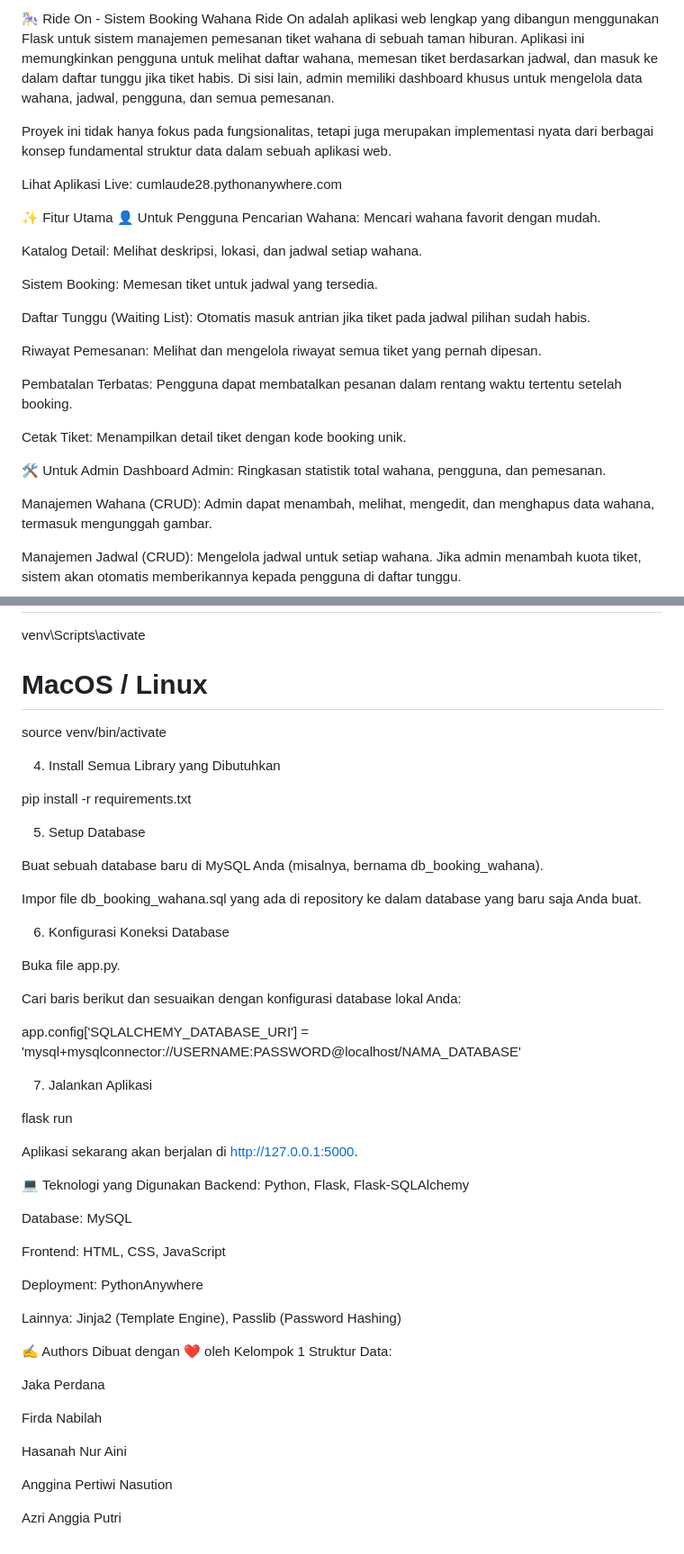
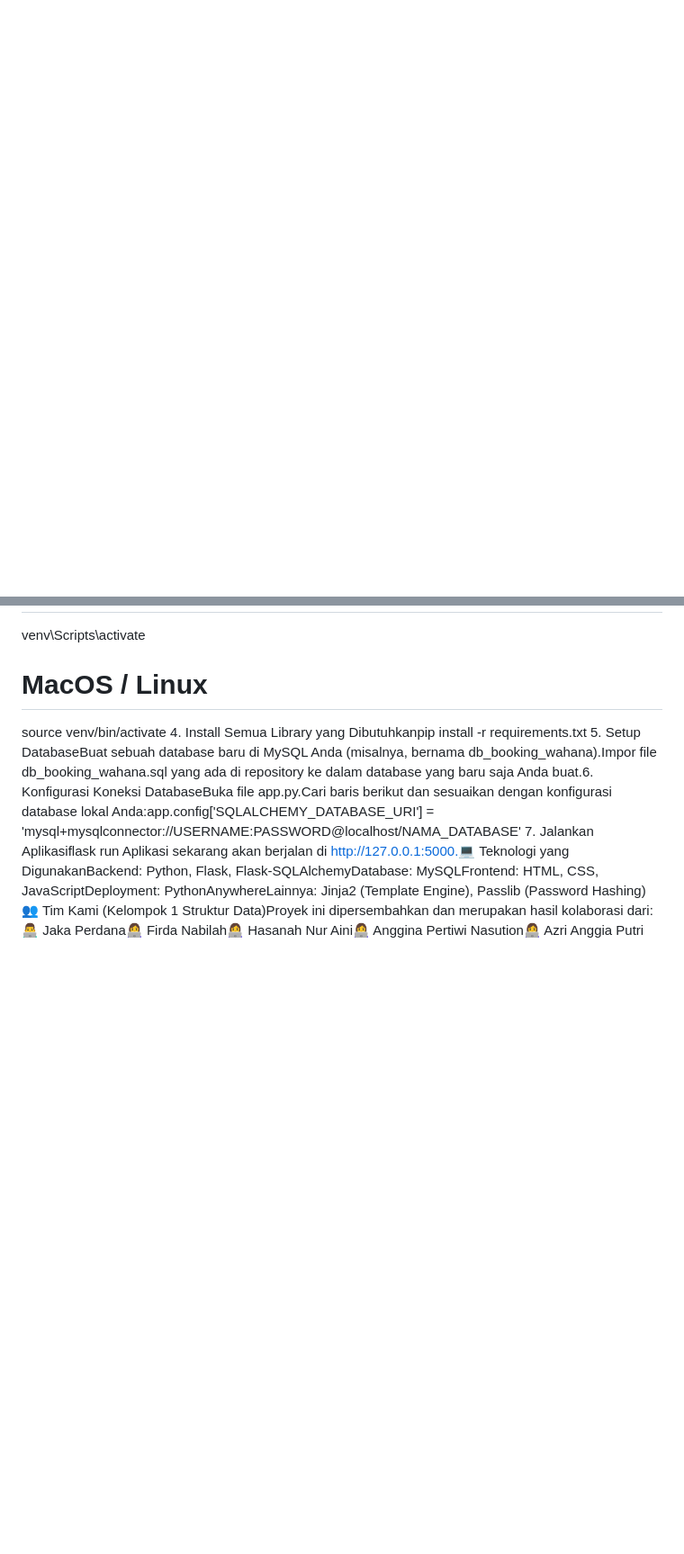
Before and after one commit to Anang-Programmer/booking-wahana, a Markdown page: README.md, 2 parts joined by grey strips. Shown: that part at 90% size. GitHub-like rendering; blank space fills up the shorter version.

```diff
--- a/README.md
+++ b/README.md
@@ -1,30 +0,0 @@
-🎠 Ride On - Sistem Booking Wahana
-Ride On adalah aplikasi web lengkap yang dibangun menggunakan Flask untuk sistem manajemen pemesanan tiket wahana di sebuah taman hiburan. Aplikasi ini memungkinkan pengguna untuk melihat daftar wahana, memesan tiket berdasarkan jadwal, dan masuk ke dalam daftar tunggu jika tiket habis. Di sisi lain, admin memiliki dashboard khusus untuk mengelola data wahana, jadwal, pengguna, dan semua pemesanan.
-
-Proyek ini tidak hanya fokus pada fungsionalitas, tetapi juga merupakan implementasi nyata dari berbagai konsep fundamental struktur data dalam sebuah aplikasi web.
-
-Lihat Aplikasi Live: cumlaude28.pythonanywhere.com
-
-✨ Fitur Utama
-👤 Untuk Pengguna
-Pencarian Wahana: Mencari wahana favorit dengan mudah.
-
-Katalog Detail: Melihat deskripsi, lokasi, dan jadwal setiap wahana.
-
-Sistem Booking: Memesan tiket untuk jadwal yang tersedia.
-
-Daftar Tunggu (Waiting List): Otomatis masuk antrian jika tiket pada jadwal pilihan sudah habis.
-
-Riwayat Pemesanan: Melihat dan mengelola riwayat semua tiket yang pernah dipesan.
-
-Pembatalan Terbatas: Pengguna dapat membatalkan pesanan dalam rentang waktu tertentu setelah booking.
-
-Cetak Tiket: Menampilkan detail tiket dengan kode booking unik.
-
-🛠️ Untuk Admin
-Dashboard Admin: Ringkasan statistik total wahana, pengguna, dan pemesanan.
-
-Manajemen Wahana (CRUD): Admin dapat menambah, melihat, mengedit, dan menghapus data wahana, termasuk mengunggah gambar.
-
-Manajemen Jadwal (CRUD): Mengelola jadwal untuk setiap wahana. Jika admin menambah kuota tiket, sistem akan otomatis memberikannya kepada pengguna di daftar tunggu.
-
@@ -65,51 +8,7 @@ python -m venv venv
 venv\Scripts\activate
 # MacOS / Linux
 source venv/bin/activate
-
-4. Install Semua Library yang Dibutuhkan
-
-pip install -r requirements.txt
-
-5. Setup Database
-
-Buat sebuah database baru di MySQL Anda (misalnya, bernama db_booking_wahana).
-
-Impor file db_booking_wahana.sql yang ada di repository ke dalam database yang baru saja Anda buat.
-
-6. Konfigurasi Koneksi Database
-
-Buka file app.py.
-
-Cari baris berikut dan sesuaikan dengan konfigurasi database lokal Anda:
-
-app.config['SQLALCHEMY_DATABASE_URI'] = 'mysql+mysqlconnector://USERNAME:PASSWORD@localhost/NAMA_DATABASE'
-
-7. Jalankan Aplikasi
-
-flask run
-
-Aplikasi sekarang akan berjalan di http://127.0.0.1:5000.
-
-💻 Teknologi yang Digunakan
-Backend: Python, Flask, Flask-SQLAlchemy
-
-Database: MySQL
-
-Frontend: HTML, CSS, JavaScript
-
-Deployment: PythonAnywhere
-
-Lainnya: Jinja2 (Template Engine), Passlib (Password Hashing)
-
-✍️ Authors
-Dibuat dengan ❤️ oleh Kelompok 1 Struktur Data:
-
-Jaka Perdana
-
-Firda Nabilah
-
-Hasanah Nur Aini
-
-Anggina Pertiwi Nasution
-
-Azri Anggia Putri
+4. Install Semua Library yang Dibutuhkanpip install -r requirements.txt
+5. Setup DatabaseBuat sebuah database baru di MySQL Anda (misalnya, bernama db_booking_wahana).Impor file db_booking_wahana.sql yang ada di repository ke dalam database yang baru saja Anda buat.6. Konfigurasi Koneksi DatabaseBuka file app.py.Cari baris berikut dan sesuaikan dengan konfigurasi database lokal Anda:app.config['SQLALCHEMY_DATABASE_URI'] = 'mysql+mysqlconnector://USERNAME:PASSWORD@localhost/NAMA_DATABASE'
+7. Jalankan Aplikasiflask run
+Aplikasi sekarang akan berjalan di http://127.0.0.1:5000.💻 Teknologi yang DigunakanBackend: Python, Flask, Flask-SQLAlchemyDatabase: MySQLFrontend: HTML, CSS, JavaScriptDeployment: PythonAnywhereLainnya: Jinja2 (Template Engine), Passlib (Password Hashing)👥 Tim Kami (Kelompok 1 Struktur Data)Proyek ini dipersembahkan dan merupakan hasil kolaborasi dari:👨‍💻 Jaka Perdana👩‍💻 Firda Nabilah👩‍💻 Hasanah Nur Aini👩‍💻 Anggina Pertiwi Nasution👩‍💻 Azri Anggia Putri
```
Also changed, not shown: other parts of README.md (+2 -29 lines).
